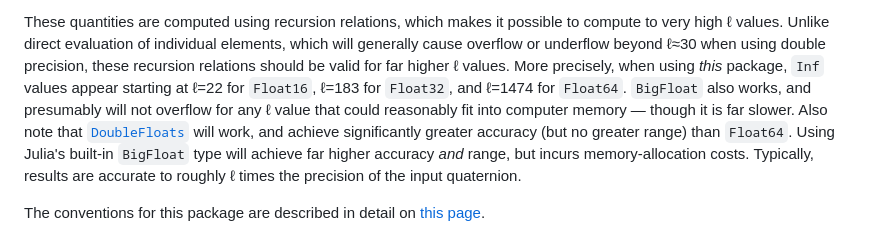
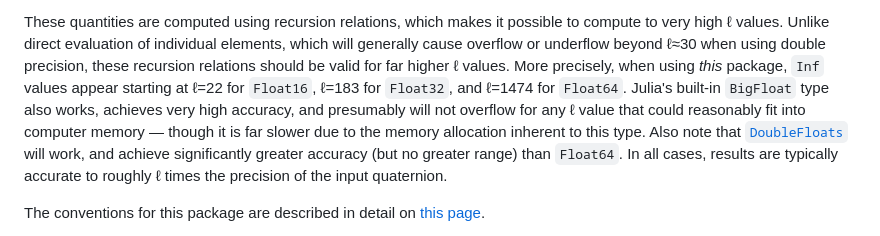
Before and after one commit to moble/SphericalFunctions.jl, a Markdown page: docs/src/index.md, the part around the change. GitHub-like rendering.

Commit message:
Tweak some wording

```diff
--- a/docs/src/index.md
+++ b/docs/src/index.md
@@ -17,13 +17,14 @@ elements, which will generally cause overflow or underflow beyond ℓ≈30 when
 using double precision, these recursion relations should be valid for far higher
 ℓ values.  More precisely, when using *this* package, `Inf` values appear
 starting at ℓ=22 for `Float16`, ℓ=183 for `Float32`, and ℓ=1474 for `Float64`.
-`BigFloat` also works, and presumably will not overflow for any ℓ value that
-could reasonably fit into computer memory — though it is far slower.  Also note
-that [`DoubleFloats`](https://github.com/JuliaMath/DoubleFloats.jl) will work,
-and achieve significantly greater accuracy (but no greater range) than
-`Float64`.  Using Julia's built-in `BigFloat` type will achieve far higher
-accuracy *and* range, but incurs memory-allocation costs.  Typically, results
-are accurate to roughly ℓ times the precision of the input quaternion.
+Julia's built-in `BigFloat` type also works, achieves very high accuracy, and
+presumably will not overflow for any ℓ value that could reasonably fit into
+computer memory — though it is far slower due to the memory allocation inherent
+to this type.  Also note that
+[`DoubleFloats`](https://github.com/JuliaMath/DoubleFloats.jl) will work, and
+achieve significantly greater accuracy (but no greater range) than `Float64`.
+In all cases, results are typically accurate to roughly ℓ times the precision of
+the input quaternion.
 
 The conventions for this package are described in detail on [this
 page](https://moble.github.io/spherical_functions/).
```
Also changed, not shown: docs/src/operators.md (+8 -8 lines).
